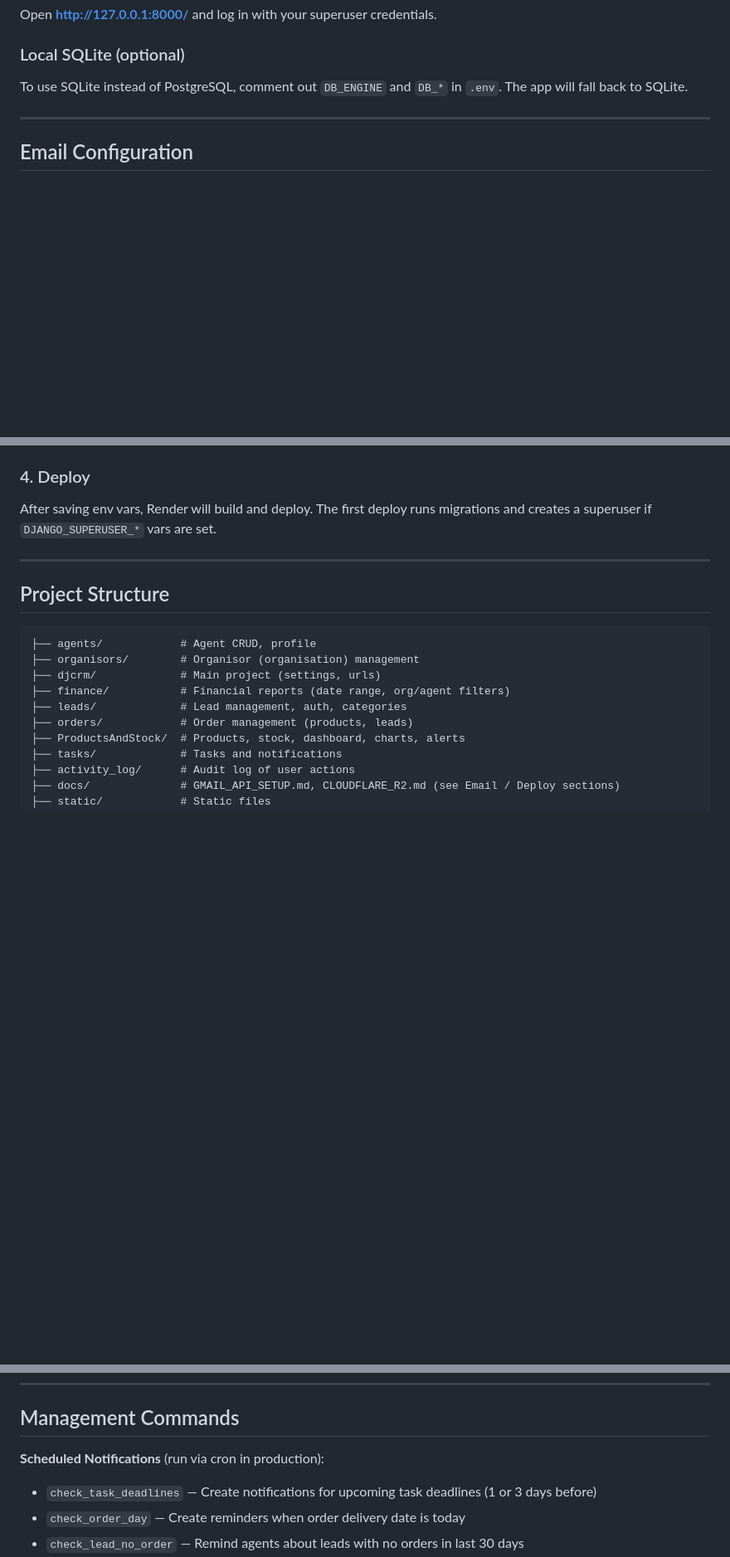
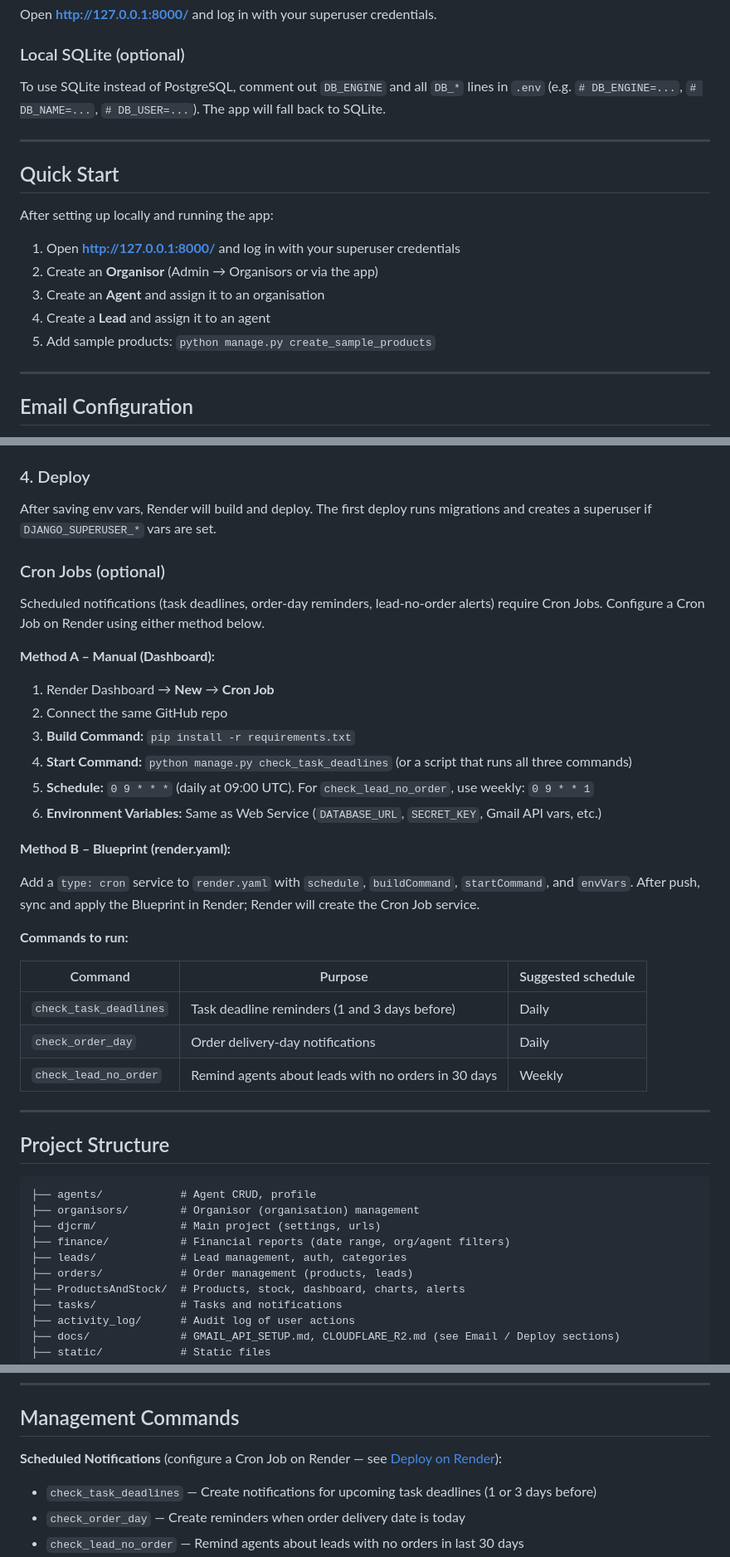
Before and after one commit to BerkAkidil9/Crm-Example, a Markdown page: README.md, 3 parts joined by grey strips. Shown at 83% size. Drawn GitHub-style; blank space fills up the shorter version.

```diff
--- a/README.md
+++ b/README.md
@@ -131,7 +134,19 @@ Open **http://127.0.0.1:8000/** and log in with your superuser credentials.
 
 ### Local SQLite (optional)
 
-To use SQLite instead of PostgreSQL, comment out `DB_ENGINE` and `DB_*` in `.env`. The app will fall back to SQLite.
+To use SQLite instead of PostgreSQL, comment out `DB_ENGINE` and all `DB_*` lines in `.env` (e.g. `# DB_ENGINE=...`, `# DB_NAME=...`, `# DB_USER=...`). The app will fall back to SQLite.
+
+---
+
+## Quick Start
+
+After setting up locally and running the app:
+
+1. Open **http://127.0.0.1:8000/** and log in with your superuser credentials
+2. Create an **Organisor** (Admin → Organisors or via the app)
+3. Create an **Agent** and assign it to an organisation
+4. Create a **Lead** and assign it to an agent
+5. Add sample products: `python manage.py create_sample_products`
 
 ---
 
@@ -186,6 +201,31 @@ Use [Neon](https://neon.tech/) (recommended) or any PostgreSQL provider. Copy th
 
 After saving env vars, Render will build and deploy. The first deploy runs migrations and creates a superuser if `DJANGO_SUPERUSER_*` vars are set.
 
+### Cron Jobs (optional)
+
+Scheduled notifications (task deadlines, order-day reminders, lead-no-order alerts) require Cron Jobs. Configure a Cron Job on Render using either method below.
+
+**Method A – Manual (Dashboard):**
+
+1. Render Dashboard → **New** → **Cron Job**
+2. Connect the same GitHub repo
+3. **Build Command:** `pip install -r requirements.txt`
+4. **Start Command:** `python manage.py check_task_deadlines` (or a script that runs all three commands)
+5. **Schedule:** `0 9 * * *` (daily at 09:00 UTC). For `check_lead_no_order`, use weekly: `0 9 * * 1`
+6. **Environment Variables:** Same as Web Service (`DATABASE_URL`, `SECRET_KEY`, Gmail API vars, etc.)
+
+**Method B – Blueprint (render.yaml):**
+
+Add a `type: cron` service to `render.yaml` with `schedule`, `buildCommand`, `startCommand`, and `envVars`. After push, sync and apply the Blueprint in Render; Render will create the Cron Job service.
+
+**Commands to run:**
+
+| Command | Purpose | Suggested schedule |
+|---------|---------|--------------------|
+| `check_task_deadlines` | Task deadline reminders (1 and 3 days before) | Daily |
+| `check_order_day` | Order delivery-day notifications | Daily |
+| `check_lead_no_order` | Remind agents about leads with no orders in 30 days | Weekly |
+
 ---
 
 ## Project Structure
@@ -217,7 +257,7 @@ After saving env vars, Render will build and deploy. The first deploy runs migra
 
 ## Management Commands
 
-**Scheduled Notifications** (run via cron in production):
+**Scheduled Notifications** (configure a Cron Job on Render — see [Deploy on Render](#deploy-on-render)):
 
 - `check_task_deadlines` — Create notifications for upcoming task deadlines (1 or 3 days before)
 - `check_order_day` — Create reminders when order delivery date is today
```
Also changed, not shown: other parts of README.md (+5 -2 lines).
